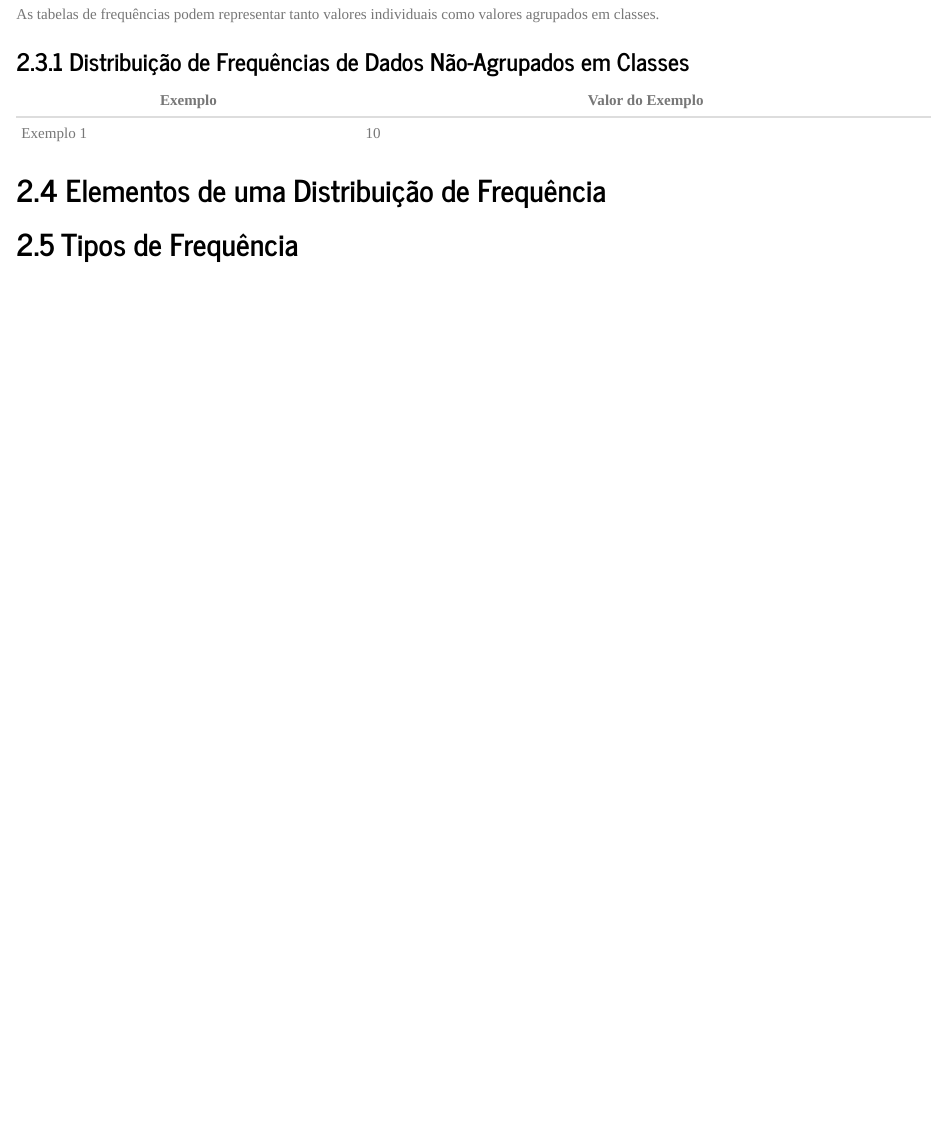
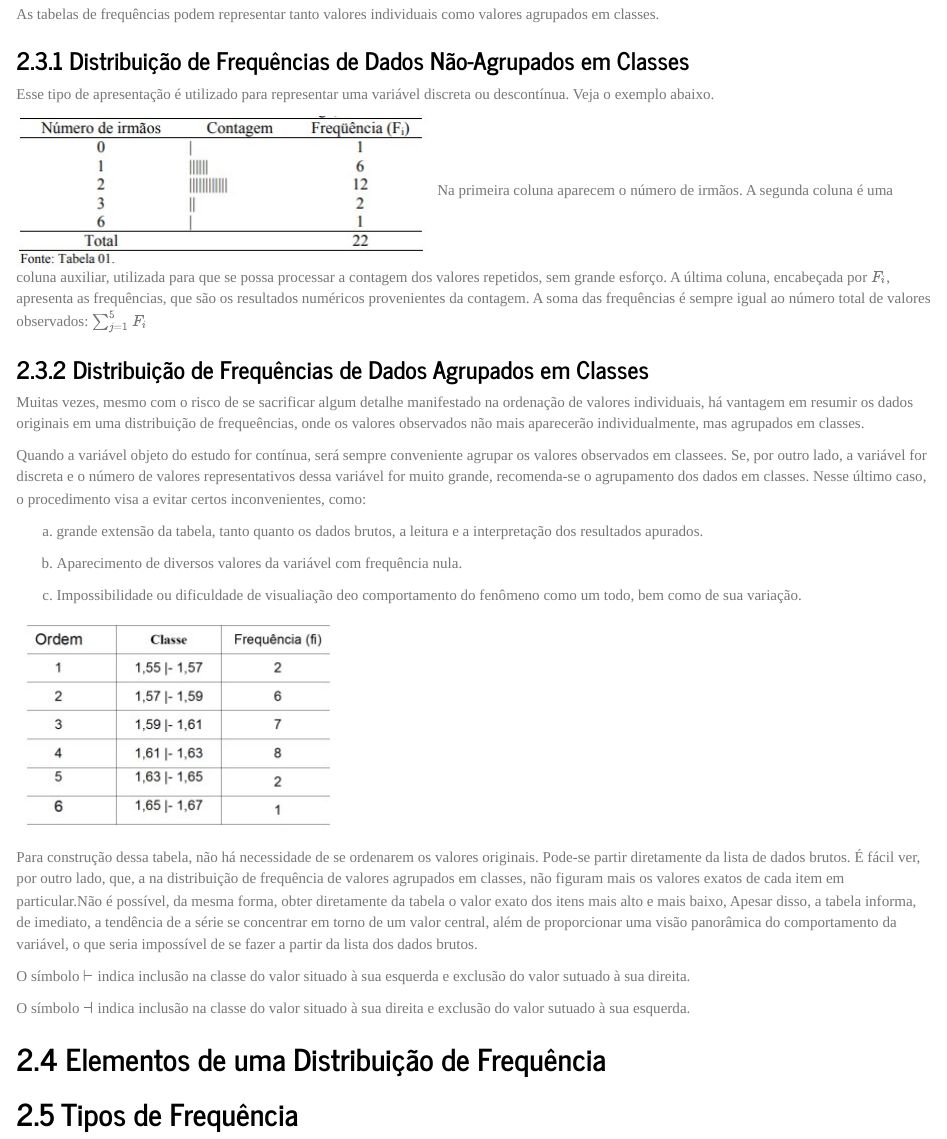
Before and after one commit to WagnerChavesAndrade/profmatma41, an R Markdown document (rel02/index.Rmd): the page in a window 1100 px wide, from 3100 px down before the commit and from 3120 px down after it, so that both start at the same text. The pictures show the output file rel02/index.html that the author committed with the source, opened offline.

Commit message:
Atualização do relatório 02

```diff
--- a/rel02/index.Rmd
+++ b/rel02/index.Rmd
@@ -122,9 +122,31 @@ As tabelas de frequências podem representar tanto valores individuais como valo
 
 ### Distribuição de Frequências de Dados Não-Agrupados em Classes
 
-Exemplo | Valor do Exemplo
----     |---
-Exemplo 1 | 10
+Esse tipo de apresentação é utilizado para representar uma variável discreta ou descontínua. Veja o exemplo abaixo.
+
+![](C:/relatorios/profmatma41/imagens/TeXAux/imagem_01.jpg)
+Na primeira coluna aparecem o número de irmãos. A segunda coluna é uma coluna auxiliar, utilizada para que se possa processar a contagem dos valores repetidos, sem grande esforço. A última coluna, encabeçada por $F_i$, apresenta as frequências, que são os resultados numéricos provenientes da contagem. A soma das frequências é sempre igual ao número total de valores observados: $\sum_{j=1}^{5}F_i$
+
+### Distribuição de Frequências de Dados Agrupados em Classes
+
+Muitas vezes, mesmo com o risco de se sacrificar algum detalhe manifestado na ordenação de valores individuais, há vantagem em resumir os dados originais em uma distribuição de frequeências, onde os valores observados não mais aparecerão individualmente, mas agrupados em classes.
+
+Quando a variável objeto do estudo for contínua, será sempre conveniente agrupar os valores observados em classees. Se, por outro lado, a variável for discreta e o número de valores representativos dessa variável for muito grande, recomenda-se o agrupamento dos dados em classes. Nesse último caso, o procedimento visa a evitar certos inconvenientes, como:
+
+a. grande extensão da tabela, tanto quanto os dados brutos, a leitura e a interpretação dos resultados apurados.
+
+b. Aparecimento de diversos valores da variável com frequência nula.
+
+c. Impossibilidade ou dificuldade de visualiação deo comportamento do fenômeno como um todo, bem como de sua variação.
+
+![](C:/relatorios/profmatma41/imagens/TeXAux/imagem_02.jpg)
+
+Para construção dessa tabela, não há necessidade de se ordenarem os valores originais. Pode-se partir diretamente da lista de dados brutos. É fácil ver, por outro lado, que, a na distribuição de frequência de valores agrupados em classes, não figuram mais os valores exatos de cada item em particular.Não é possível, da mesma forma, obter diretamente da tabela o valor exato dos itens mais alto e mais baixo, Apesar disso, a tabela informa, de imediato, a tendência de a série se concentrar em torno de um valor central, além de proporcionar uma visão panorâmica do comportamento da variável, o que seria impossível de se fazer a partir da lista dos dados brutos.
+
+O símbolo $\vdash$ indica inclusão na classe do valor situado à sua esquerda e exclusão do valor sutuado à sua direita.
+
+O símbolo $\dashv$ indica inclusão na classe do valor situado à sua direita e exclusão do valor sutuado à sua esquerda.
+
 
 ## Elementos de uma Distribuição de Frequência
 ## Tipos de Frequência
```
Also changed, not shown: imagens/TeXAux/imagem_01.jpg (added), imagens/TeXAux/imagem_02.jpg (added), rel02/index.html.
